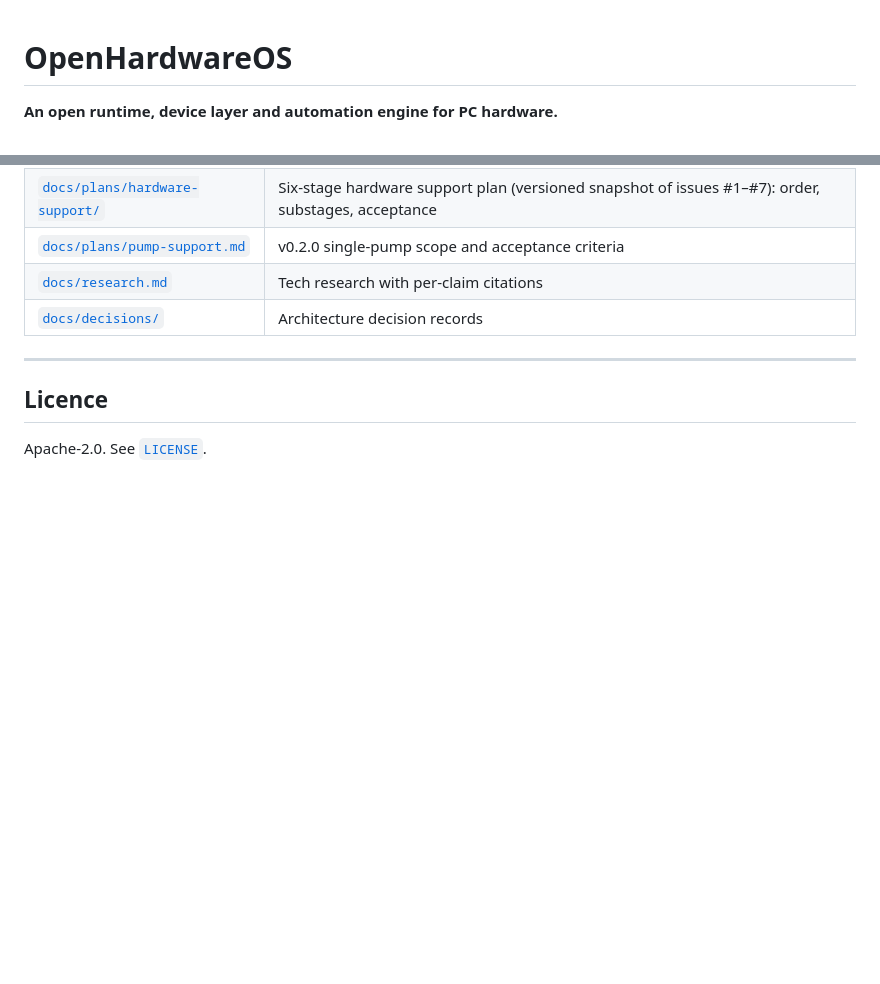
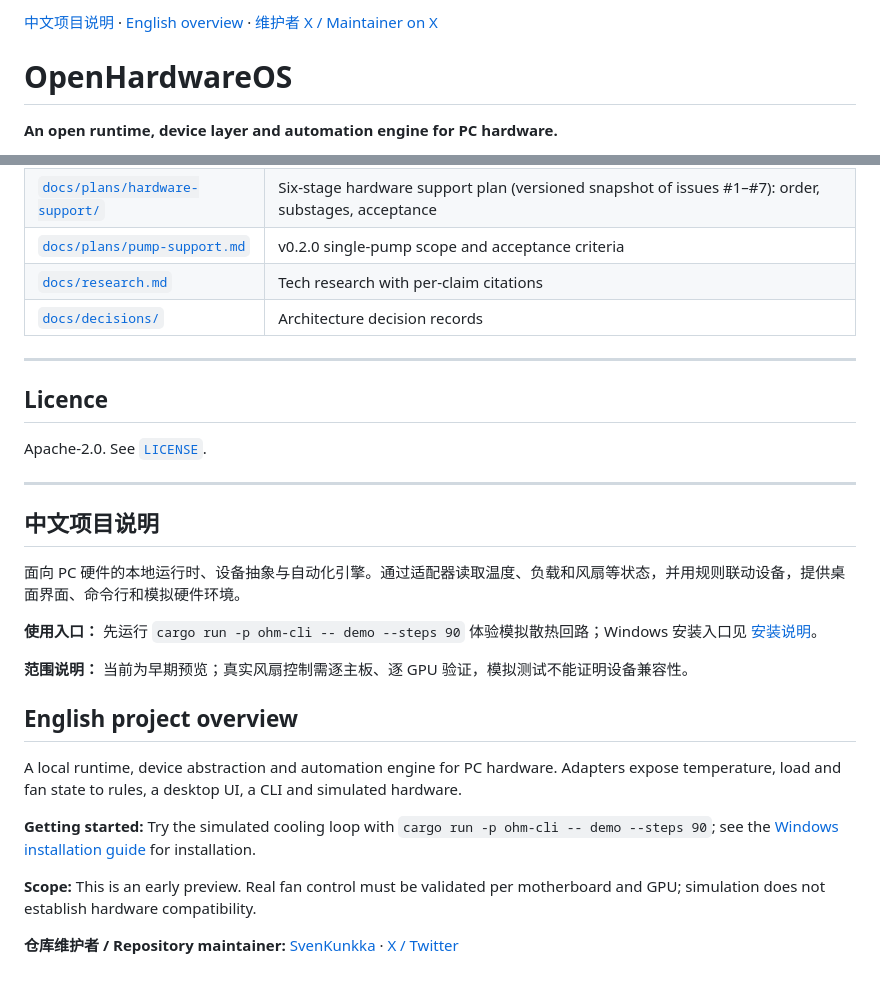
Before and after one commit to SvenKunkka/OpenHardwareOS, a Markdown page: README.md, 2 parts joined by grey strips. Drawn GitHub-style; blank space fills up the shorter version.

Commit message:
docs: add bilingual project overview and maintainer X link

```diff
--- a/README.md
+++ b/README.md
@@ -1,3 +1,7 @@
+<!-- SVENKUNKKA-README-NAV:BEGIN -->
+[中文项目说明](#project-overview-zh) · [English overview](#project-overview-en) · [维护者 X / Maintainer on X](https://x.com/Svenu1s5)
+<!-- SVENKUNKKA-README-NAV:END -->
+
 # OpenHardwareOS
 
 **An open runtime, device layer and automation engine for PC hardware.**
@@ -457,3 +461,30 @@ project requires any of these to be present.
 ## Licence
 
 Apache-2.0. See [`LICENSE`](LICENSE).
+
+
+---
+
+<!-- SVENKUNKKA-PROJECT-INFO:BEGIN -->
+
+<a id="project-overview-zh"></a>
+## 中文项目说明
+
+面向 PC 硬件的本地运行时、设备抽象与自动化引擎。通过适配器读取温度、负载和风扇等状态，并用规则联动设备，提供桌面界面、命令行和模拟硬件环境。
+
+**使用入口：** 先运行 `cargo run -p ohm-cli -- demo --steps 90` 体验模拟散热回路；Windows 安装入口见 [安装说明](docs/windows-install.md)。
+
+**范围说明：** 当前为早期预览；真实风扇控制需逐主板、逐 GPU 验证，模拟测试不能证明设备兼容性。
+
+<a id="project-overview-en"></a>
+## English project overview
+
+A local runtime, device abstraction and automation engine for PC hardware. Adapters expose temperature, load and fan state to rules, a desktop UI, a CLI and simulated hardware.
+
+**Getting started:** Try the simulated cooling loop with `cargo run -p ohm-cli -- demo --steps 90`; see the [Windows installation guide](docs/windows-install.md) for installation.
+
+**Scope:** This is an early preview. Real fan control must be validated per motherboard and GPU; simulation does not establish hardware compatibility.
+
+**仓库维护者 / Repository maintainer:** [SvenKunkka](https://github.com/SvenKunkka) · [X / Twitter](https://x.com/Svenu1s5)
+
+<!-- SVENKUNKKA-PROJECT-INFO:END -->
```
